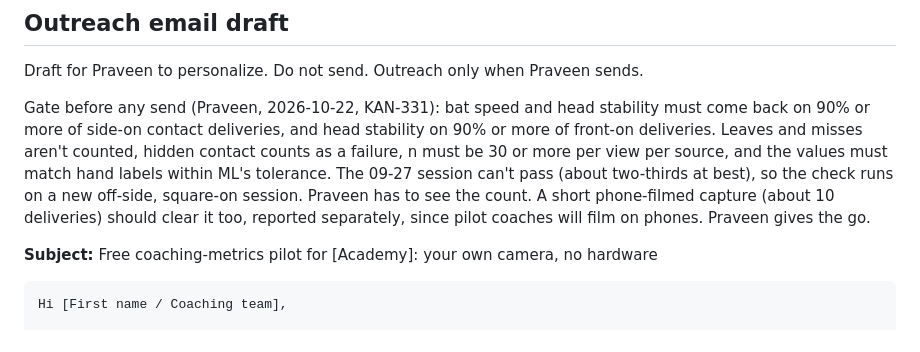
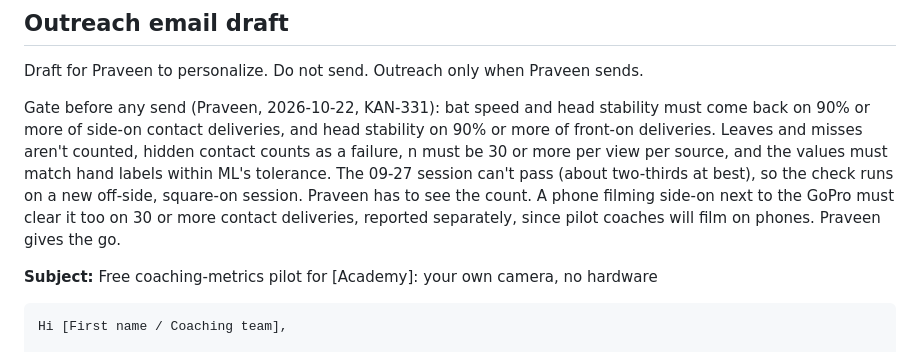
Before and after one commit to ptirupat/gabriella-systems, a Markdown page: docs/sales/bay-area-pilot-prospects.md, the part around the change. GitHub-like rendering.

Commit message:
docs(sales): phone gate needs n>=30 contact deliveries

```diff
--- a/docs/sales/bay-area-pilot-prospects.md
+++ b/docs/sales/bay-area-pilot-prospects.md
@@ -93,7 +93,7 @@ No public contact is recorded here. Do not invent one.
 
 Draft for Praveen to personalize. Do not send. Outreach only when Praveen sends.
 
-Gate before any send (Praveen, 2026-10-22, KAN-331): bat speed and head stability must come back on 90% or more of side-on contact deliveries, and head stability on 90% or more of front-on deliveries. Leaves and misses aren't counted, hidden contact counts as a failure, n must be 30 or more per view per source, and the values must match hand labels within ML's tolerance. The 09-27 session can't pass (about two-thirds at best), so the check runs on a new off-side, square-on session. Praveen has to see the count. A short phone-filmed capture (about 10 deliveries) should clear it too, reported separately, since pilot coaches will film on phones. Praveen gives the go.
+Gate before any send (Praveen, 2026-10-22, KAN-331): bat speed and head stability must come back on 90% or more of side-on contact deliveries, and head stability on 90% or more of front-on deliveries. Leaves and misses aren't counted, hidden contact counts as a failure, n must be 30 or more per view per source, and the values must match hand labels within ML's tolerance. The 09-27 session can't pass (about two-thirds at best), so the check runs on a new off-side, square-on session. Praveen has to see the count. A phone filming side-on next to the GoPro must clear it too on 30 or more contact deliveries, reported separately, since pilot coaches will film on phones. Praveen gives the go.
 
 **Subject:** Free coaching-metrics pilot for [Academy]: your own camera, no hardware
 
```
